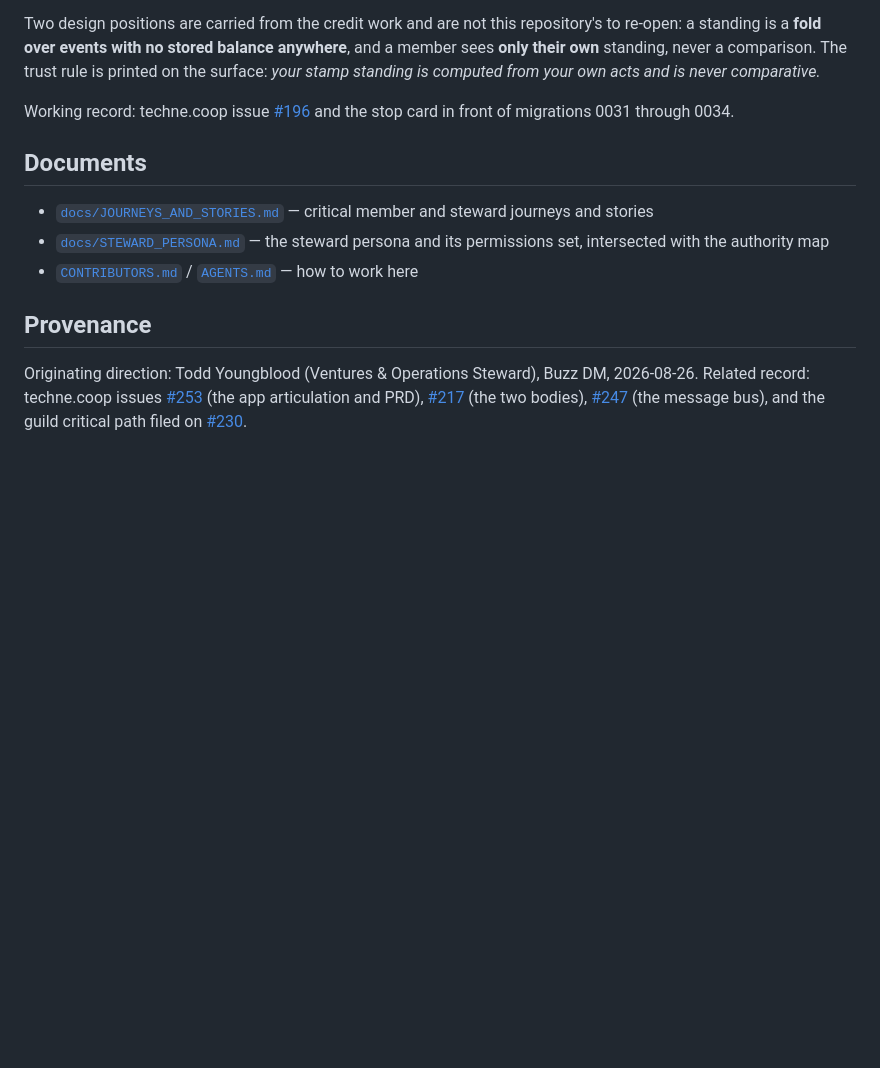
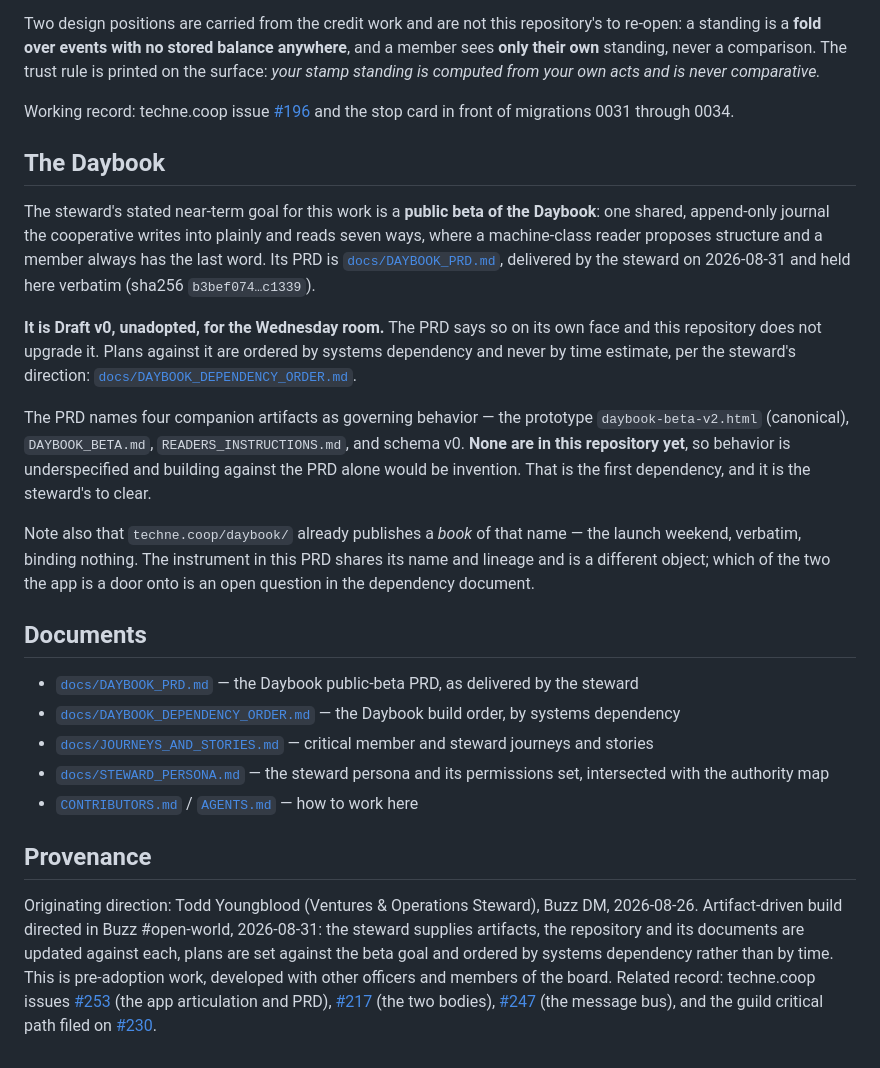
Before and after one commit to Techne-Co-op/open-world, a Markdown page: README.md, the part around the change. Drawn GitHub-style; blank space fills up the shorter version.

```diff
--- a/README.md
+++ b/README.md
@@ -26,12 +26,24 @@ Two design positions are carried from the credit work and are not this repositor
 
 Working record: techne.coop issue [#196](https://github.com/Techne-Co-op/techne.coop/issues/196) and the stop card in front of migrations 0031 through 0034.
 
+## The Daybook
+
+The steward's stated near-term goal for this work is a **public beta of the Daybook**: one shared, append-only journal the cooperative writes into plainly and reads seven ways, where a machine-class reader proposes structure and a member always has the last word. Its PRD is [`docs/DAYBOOK_PRD.md`](docs/DAYBOOK_PRD.md), delivered by the steward on 2026-08-31 and held here verbatim (sha256 `b3bef074…c1339`).
+
+**It is Draft v0, unadopted, for the Wednesday room.** The PRD says so on its own face and this repository does not upgrade it. Plans against it are ordered by systems dependency and never by time estimate, per the steward's direction: [`docs/DAYBOOK_DEPENDENCY_ORDER.md`](docs/DAYBOOK_DEPENDENCY_ORDER.md).
+
+The PRD names four companion artifacts as governing behavior — the prototype `daybook-beta-v2.html` (canonical), `DAYBOOK_BETA.md`, `READERS_INSTRUCTIONS.md`, and schema v0. **None are in this repository yet**, so behavior is underspecified and building against the PRD alone would be invention. That is the first dependency, and it is the steward's to clear.
+
+Note also that `techne.coop/daybook/` already publishes a *book* of that name — the launch weekend, verbatim, binding nothing. The instrument in this PRD shares its name and lineage and is a different object; which of the two the app is a door onto is an open question in the dependency document.
+
 ## Documents
 
+- [`docs/DAYBOOK_PRD.md`](docs/DAYBOOK_PRD.md) — the Daybook public-beta PRD, as delivered by the steward
+- [`docs/DAYBOOK_DEPENDENCY_ORDER.md`](docs/DAYBOOK_DEPENDENCY_ORDER.md) — the Daybook build order, by systems dependency
 - [`docs/JOURNEYS_AND_STORIES.md`](docs/JOURNEYS_AND_STORIES.md) — critical member and steward journeys and stories
 - [`docs/STEWARD_PERSONA.md`](docs/STEWARD_PERSONA.md) — the steward persona and its permissions set, intersected with the authority map
 - [`CONTRIBUTORS.md`](CONTRIBUTORS.md) / [`AGENTS.md`](AGENTS.md) — how to work here
 
 ## Provenance
 
-Originating direction: Todd Youngblood (Ventures & Operations Steward), Buzz DM, 2026-08-26. Related record: techne.coop issues [#253](https://github.com/Techne-Co-op/techne.coop/issues/253) (the app articulation and PRD), [#217](https://github.com/Techne-Co-op/techne.coop/issues/217) (the two bodies), [#247](https://github.com/Techne-Co-op/techne.coop/issues/247) (the message bus), and the guild critical path filed on [#230](https://github.com/Techne-Co-op/techne.coop/issues/230).
+Originating direction: Todd Youngblood (Ventures & Operations Steward), Buzz DM, 2026-08-26. Artifact-driven build directed in Buzz #open-world, 2026-08-31: the steward supplies artifacts, the repository and its documents are updated against each, plans are set against the beta goal and ordered by systems dependency rather than by time. This is pre-adoption work, developed with other officers and members of the board. Related record: techne.coop issues [#253](https://github.com/Techne-Co-op/techne.coop/issues/253) (the app articulation and PRD), [#217](https://github.com/Techne-Co-op/techne.coop/issues/217) (the two bodies), [#247](https://github.com/Techne-Co-op/techne.coop/issues/247) (the message bus), and the guild critical path filed on [#230](https://github.com/Techne-Co-op/techne.coop/issues/230).
```
Also changed, not shown: docs/DAYBOOK_DEPENDENCY_ORDER.md (added, +99 -0 lines), docs/DAYBOOK_PRD.md (added, +112 -0 lines).
